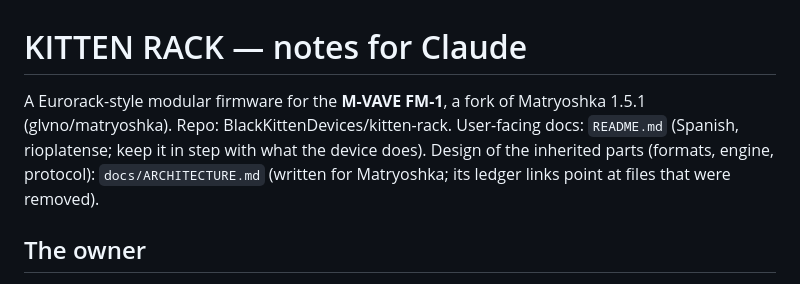
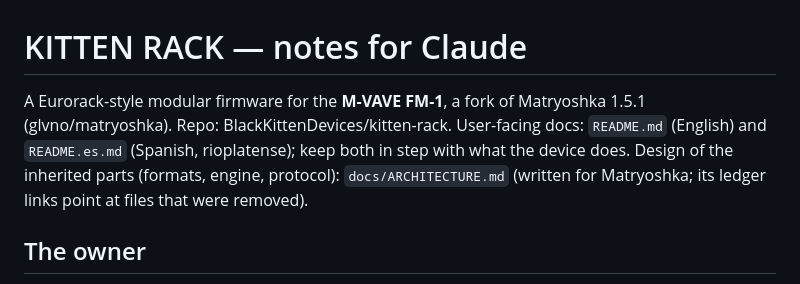
Before and after one commit to BlackKittenDevices/kitten-rack, a Markdown page: CLAUDE.md, the part around the change. Rendered like a GitHub page.

Commit message:
CLAUDE.md: docs languages

```diff
--- a/CLAUDE.md
+++ b/CLAUDE.md
@@ -1,6 +1,6 @@
 # KITTEN RACK — notes for Claude
 
-A Eurorack-style modular firmware for the **M-VAVE FM-1**, a fork of Matryoshka 1.5.1 (glvno/matryoshka). Repo: BlackKittenDevices/kitten-rack. User-facing docs: `README.md` (Spanish, rioplatense; keep it in step with what the device does). Design of the inherited parts (formats, engine, protocol): `docs/ARCHITECTURE.md` (written for Matryoshka; its ledger links point at files that were removed).
+A Eurorack-style modular firmware for the **M-VAVE FM-1**, a fork of Matryoshka 1.5.1 (glvno/matryoshka). Repo: BlackKittenDevices/kitten-rack. User-facing docs: `README.md` (English) and `README.es.md` (Spanish, rioplatense); keep both in step with what the device does. Design of the inherited parts (formats, engine, protocol): `docs/ARCHITECTURE.md` (written for Matryoshka; its ledger links point at files that were removed).
 
 ## The owner
 
```
